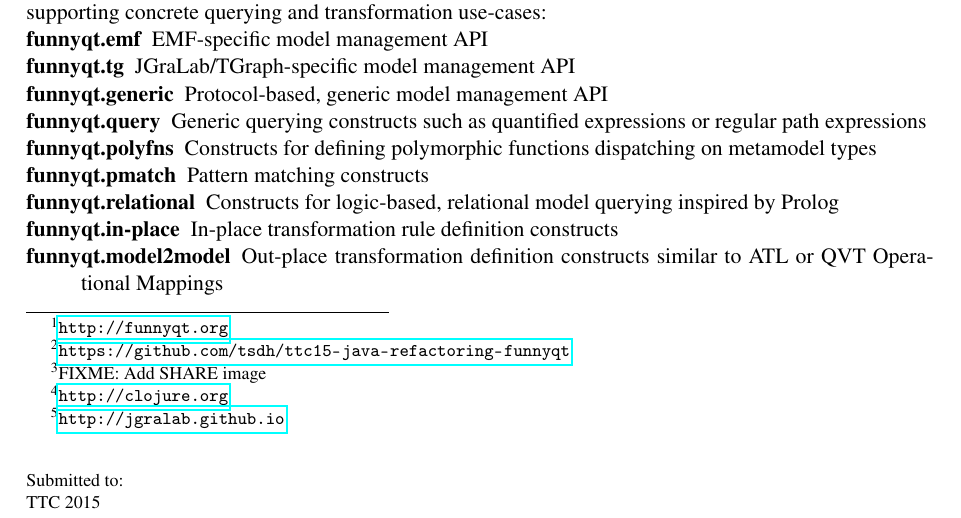
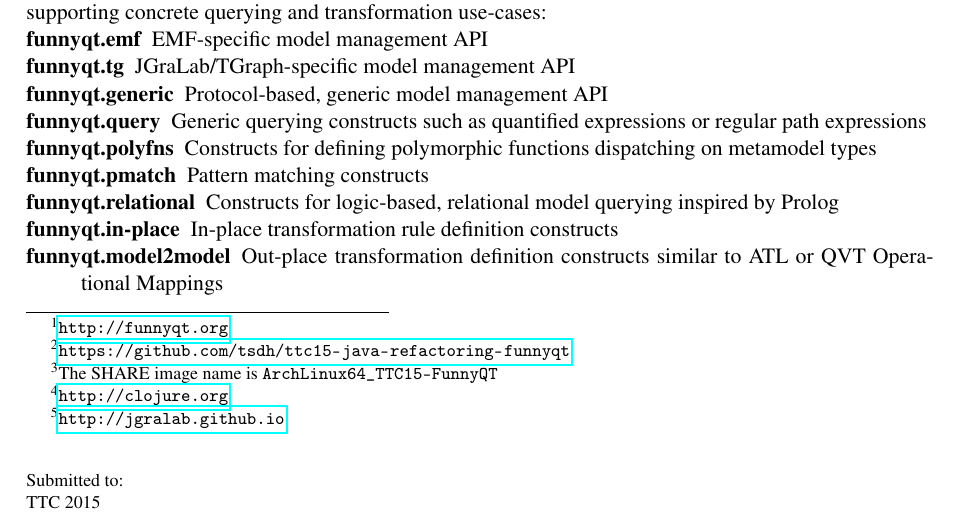
Before and after one commit to tsdh/ttc15-java-refactoring-funnyqt, a LaTeX paper (doc/ttc-java-refactoring.tex): part of page 1 of 12, cut so that both start at the same text. Compiled offline with pdfLaTeX; a LaTeX package or settings file that is missing is left out.

Commit message:
add SHARE image name

```diff
--- a/doc/ttc-java-refactoring.tex
+++ b/doc/ttc-java-refactoring.tex
@@ -12,6 +12,7 @@
 \newminted{clojure}{fontsize=\fontsize{8}{8},linenos,numbersep=3pt,numberblanklines=false}
 \newmintinline{clojure}{fontsize=\small}
 \newcommand{\code}{\clojureinline}
+\VerbatimFootnotes
 
 \title{Solving the TTC Java Refactoring Case with FunnyQT}
 \author{Tassilo Horn
@@ -45,8 +46,8 @@
 with the exception of \emph{Extension~3: Detecting Refactoring Conflicts}.  The
 solution project is available on
 Github\footnote{\url{https://github.com/tsdh/ttc15-java-refactoring-funnyqt}},
-and it is set up for easy reproduction on a SHARE image\footnote{FIXME: Add
-  SHARE image}.
+and it is set up for easy reproduction on a SHARE image\footnote{The SHARE
+  image name is \verb|ArchLinux64_TTC15-FunnyQT|}.
 
 FunnyQT is a model querying and transformation library for the functional Lisp
 dialect Clojure\footnote{\url{http://clojure.org}}.  Queries and
```
